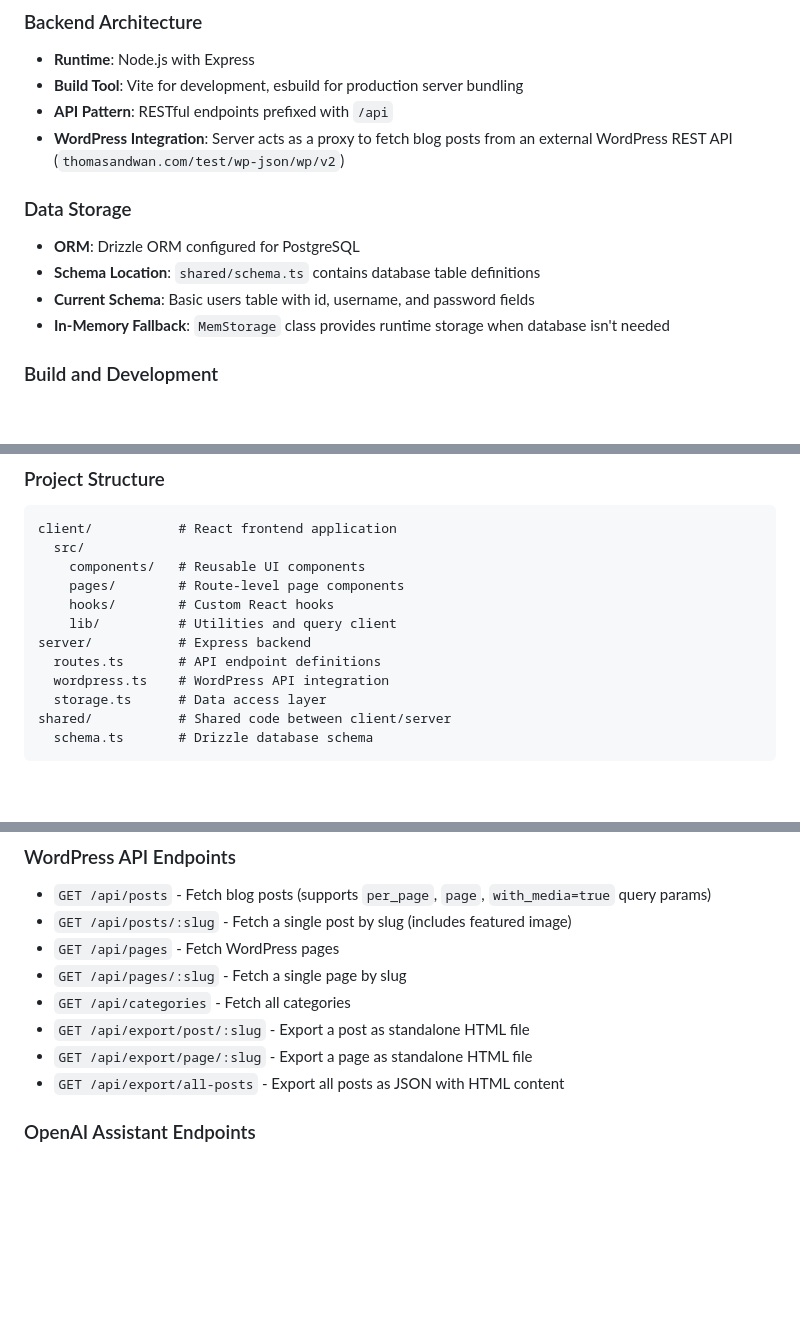
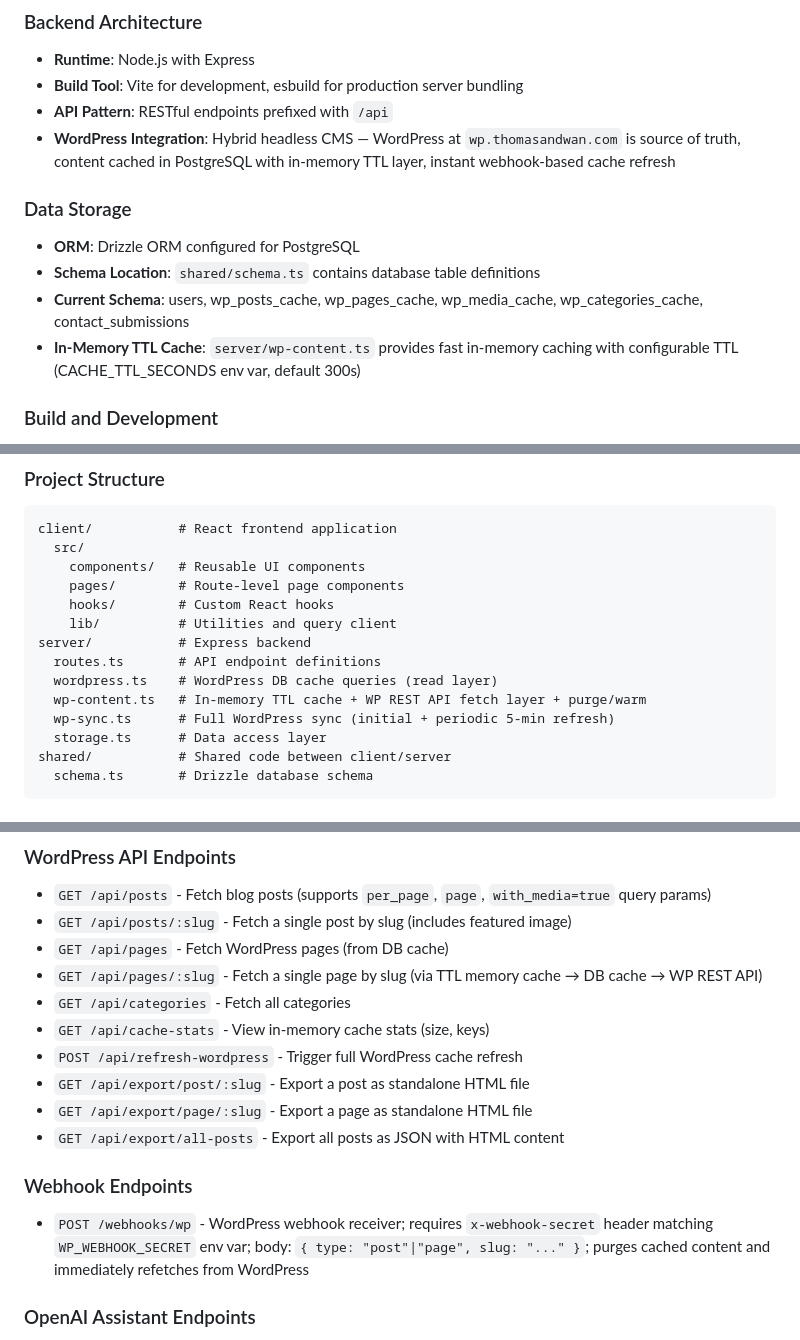
Before and after one commit to catdiprinting/thomasandwan-frontend, a Markdown page: replit.md, 3 parts joined by grey strips. GitHub-like rendering; blank space fills up the shorter version.

Commit message:
Add webhook to refresh content and integrate WordPress as the primary data source
Implement a webhook endpoint to trigger cache refreshes for specific content types (pages/posts) and update the content fetching layer to prioritize an in-memory TTL cache, falling back to the database and then the WordPress REST API.

Replit-Commit-Author: Agent
Replit-Commit-Session-Id: a0ecfbb5-3d98-498f-bd23-18c68da33166
Replit-Commit-Checkpoint-Type: intermediate_checkpoint
Replit-Commit-Event-Id: 7f743f19-3295-4602-96a3-1c9eafae584a
Replit-Commit-Screenshot-Url: https://storage.googleapis.com/screenshot-production-us-central1/c2cc1403-2177-4233-8c7d-12b18c71f9fa/a0ecfbb5-3d98-498f-bd23-18c68da33166/c4KUkAc
Replit-Helium-Checkpoint-Created: true

```diff
--- a/replit.md
+++ b/replit.md
@@ -23,13 +23,13 @@ Preferred communication style: Simple, everyday language.
 - **Runtime**: Node.js with Express
 - **Build Tool**: Vite for development, esbuild for production server bundling
 - **API Pattern**: RESTful endpoints prefixed with `/api`
-- **WordPress Integration**: Server acts as a proxy to fetch blog posts from an external WordPress REST API (`thomasandwan.com/test/wp-json/wp/v2`)
+- **WordPress Integration**: Hybrid headless CMS — WordPress at `wp.thomasandwan.com` is source of truth, content cached in PostgreSQL with in-memory TTL layer, instant webhook-based cache refresh
 
 ### Data Storage
 - **ORM**: Drizzle ORM configured for PostgreSQL
 - **Schema Location**: `shared/schema.ts` contains database table definitions
-- **Current Schema**: Basic users table with id, username, and password fields
-- **In-Memory Fallback**: `MemStorage` class provides runtime storage when database isn't needed
+- **Current Schema**: users, wp_posts_cache, wp_pages_cache, wp_media_cache, wp_categories_cache, contact_submissions
+- **In-Memory TTL Cache**: `server/wp-content.ts` provides fast in-memory caching with configurable TTL (CACHE_TTL_SECONDS env var, default 300s)
 
 ### Build and Development
 - **Development**: `npm run dev` starts the Express server with Vite middleware for HMR
@@ -46,7 +46,9 @@ client/           # React frontend application
     lib/          # Utilities and query client
 server/           # Express backend
   routes.ts       # API endpoint definitions
-  wordpress.ts    # WordPress API integration
+  wordpress.ts    # WordPress DB cache queries (read layer)
+  wp-content.ts   # In-memory TTL cache + WP REST API fetch layer + purge/warm
+  wp-sync.ts      # Full WordPress sync (initial + periodic 5-min refresh)
   storage.ts      # Data access layer
 shared/           # Shared code between client/server
   schema.ts       # Drizzle database schema
@@ -70,12 +72,17 @@ shared/           # Shared code between client/server
 ### WordPress API Endpoints
 - `GET /api/posts` - Fetch blog posts (supports `per_page`, `page`, `with_media=true` query params)
 - `GET /api/posts/:slug` - Fetch a single post by slug (includes featured image)
-- `GET /api/pages` - Fetch WordPress pages
-- `GET /api/pages/:slug` - Fetch a single page by slug
+- `GET /api/pages` - Fetch WordPress pages (from DB cache)
+- `GET /api/pages/:slug` - Fetch a single page by slug (via TTL memory cache → DB cache → WP REST API)
 - `GET /api/categories` - Fetch all categories
+- `GET /api/cache-stats` - View in-memory cache stats (size, keys)
+- `POST /api/refresh-wordpress` - Trigger full WordPress cache refresh
 - `GET /api/export/post/:slug` - Export a post as standalone HTML file
 - `GET /api/export/page/:slug` - Export a page as standalone HTML file
 - `GET /api/export/all-posts` - Export all posts as JSON with HTML content
+
+### Webhook Endpoints
+- `POST /webhooks/wp` - WordPress webhook receiver; requires `x-webhook-secret` header matching `WP_WEBHOOK_SECRET` env var; body: `{ type: "post"|"page", slug: "..." }`; purges cached content and immediately refetches from WordPress
 
 ### OpenAI Assistant Endpoints
 - `POST /api/assistant/thread` - Create a new conversation thread
```
Also changed, not shown: other parts of replit.md (+2 -1 lines).
